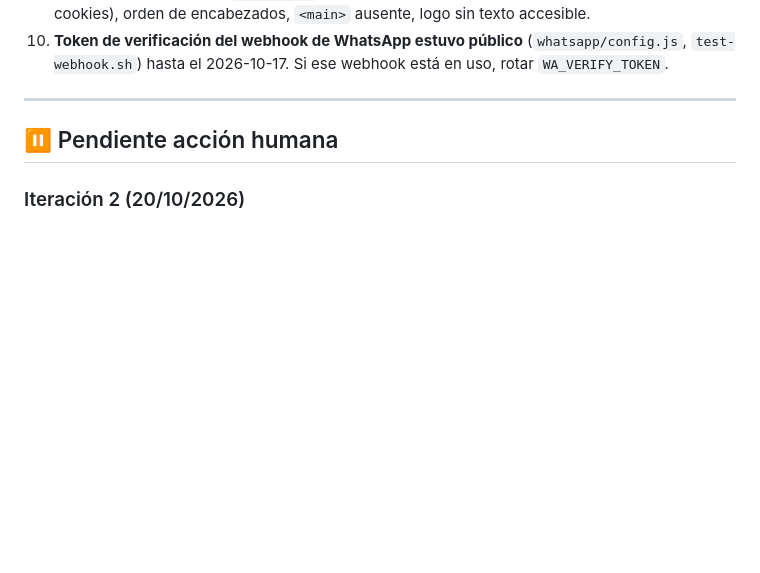
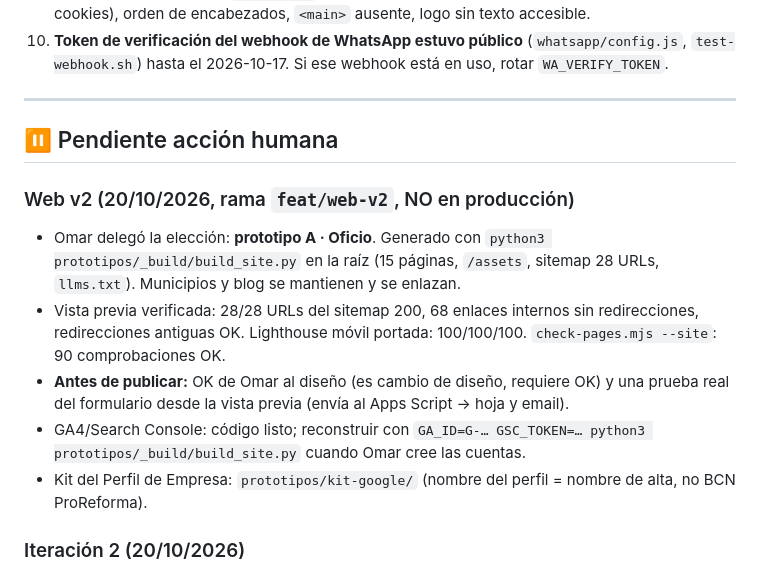
Before and after one commit to omarbenkri-svg/pintura-reforma-pro, a Markdown page: HANDOFF.md, the part around the change. Rendered like a GitHub page; blank space fills up the shorter version.

Commit message:
docs(handoff): web v2 preview status and next steps
Co-Authored-By: Claude Opus 5.5 <noreply@anthropic.com>

```diff
--- a/HANDOFF.md
+++ b/HANDOFF.md
@@ -118,6 +118,13 @@ Punto único de verdad del estado del proyecto. Cualquier agente lee esto ANTES
 
 ## ⏸️ Pendiente acción humana
 
+### Web v2 (20/10/2026, rama `feat/web-v2`, NO en producción)
+- Omar delegó la elección: **prototipo A · Oficio**. Generado con `python3 prototipos/_build/build_site.py` en la raíz (15 páginas, `/assets`, sitemap 28 URLs, `llms.txt`). Municipios y blog se mantienen y se enlazan.
+- Vista previa verificada: 28/28 URLs del sitemap 200, 68 enlaces internos sin redirecciones, redirecciones antiguas OK. Lighthouse móvil portada: 100/100/100. `check-pages.mjs --site`: 90 comprobaciones OK.
+- **Antes de publicar:** OK de Omar al diseño (es cambio de diseño, requiere OK) y una prueba real del formulario desde la vista previa (envía al Apps Script → hoja y email).
+- GA4/Search Console: código listo; reconstruir con `GA_ID=G-… GSC_TOKEN=… python3 prototipos/_build/build_site.py` cuando Omar cree las cuentas.
+- Kit del Perfil de Empresa: `prototipos/kit-google/` (nombre del perfil = nombre de alta, no BCN ProReforma).
+
 ### Iteración 2 (20/10/2026)
 - Fase 1 hecha en `feat/prototipos-rediseno` (`ad0c4a8`): fotos de microcemento reveladas, servicio y caso de microcemento, texto reescrito, marca BCN ProReforma y aviso legal. Plan: `prototipos/PLAN-ITERACION-2.md`.
 - **Desplegado 20/10/2026** (`master` 34317e8, deploy `pintura-reforma-obra-v1-64qjxrdm1`; rollback: `vercel promote pintura-reforma-obra-v1-b4d9n7z6s-omarbenkri-svgs-projects.vercel.app`): robots abierto a todos los rastreadores, canónicas y sitemap sin `.html` ni barra final (15 URLs, todas 200), 308 de los duplicados y del enlace roto de Mataró. Verificado en vista previa y en producción.
```
